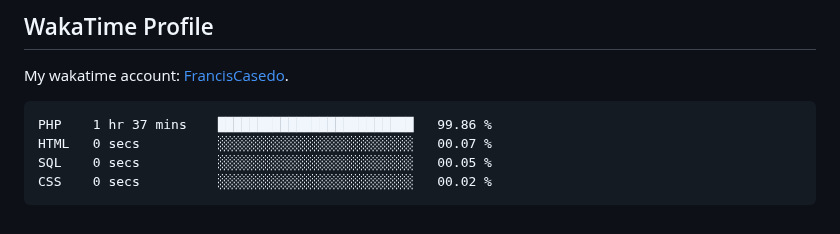
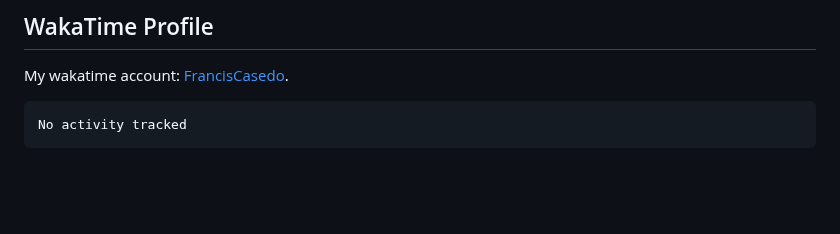
Before and after one commit to FrancisCasedo/WD-Finals, a Markdown page: readme.md, the part around the change. Rendered like a GitHub page; blank space fills up the shorter version.

Commit message:
Updated waka-readme graph with new metrics

````diff
--- a/readme.md
+++ b/readme.md
@@ -127,10 +127,7 @@ My wakatime account: [FrancisCasedo](https://wakatime.com/@FrancisCasedo).
  <!--START_SECTION:waka-->
 
 ```txt
-PHP    1 hr 37 mins    █████████████████████████   99.86 %
-HTML   0 secs          ░░░░░░░░░░░░░░░░░░░░░░░░░   00.07 %
-SQL    0 secs          ░░░░░░░░░░░░░░░░░░░░░░░░░   00.05 %
-CSS    0 secs          ░░░░░░░░░░░░░░░░░░░░░░░░░   00.02 %
+No activity tracked
 ```
 
 <!--END_SECTION:waka-->
````
